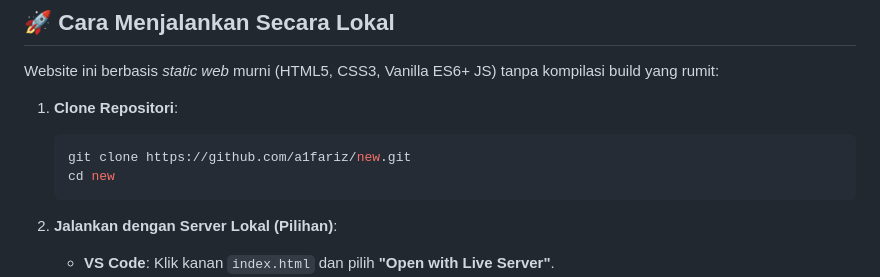
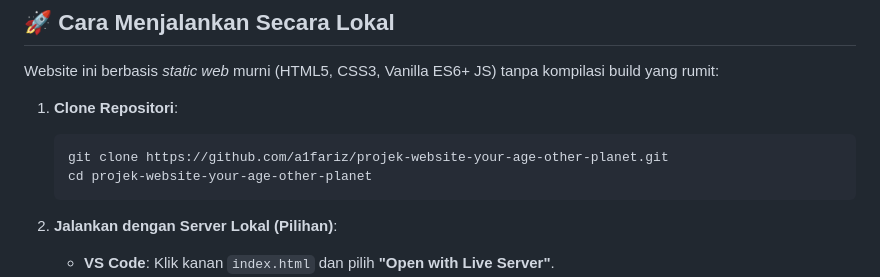
Before and after one commit to a1fariz/projek-website-your-age-other-planet, a Markdown page: README.md, the part around one of its changes. Rendered like a GitHub page.

Commit message:
docs(projek-website-your-age-other-planet): clarify project scope and improve repository navigation

````diff
--- a/README.md
+++ b/README.md
@@ -59,8 +59,8 @@ Website ini berbasis *static web* murni (HTML5, CSS3, Vanilla ES6+ JS) tanpa kom
 
 1. **Clone Repositori**:
    ```bash
-   git clone https://github.com/a1fariz/new.git
-   cd new
+   git clone https://github.com/a1fariz/projek-website-your-age-other-planet.git
+   cd projek-website-your-age-other-planet
    ```
 
 2. **Jalankan dengan Server Lokal (Pilihan)**:
````
Also changed, not shown: other parts of README.md (+4 -0 lines).
